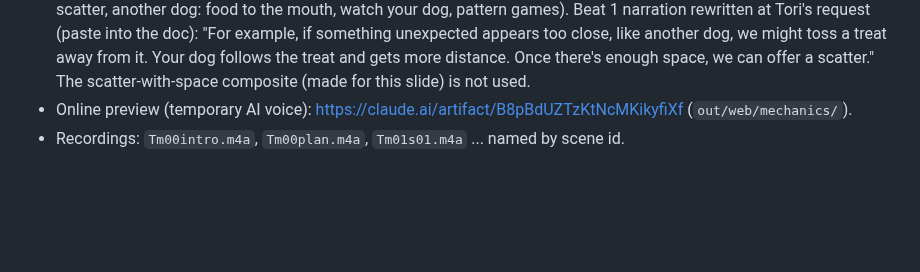
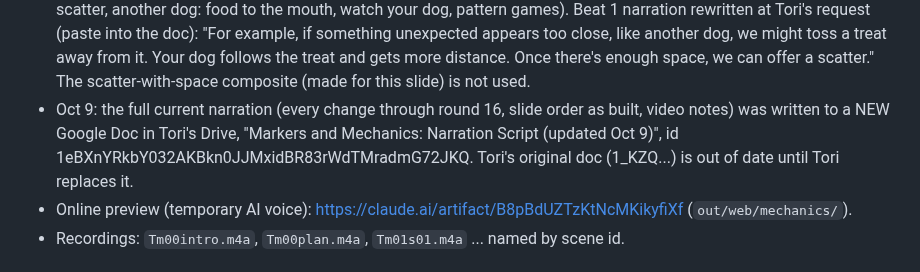
Before and after one commit to mikecavallo/CAD-slides, a Markdown page: CLAUDE.md, the part around the change. Rendered like a GitHub page; blank space fills up the shorter version.

Commit message:
Notes: updated Markers and Mechanics narration doc (Oct 9)
Co-Authored-By: Claude Opus 5.5 <noreply@anthropic.com>
Claude-Session: https://claude.ai/code/session_01GYoZP5VUMJGzbjmTkYycxC

```diff
--- a/CLAUDE.md
+++ b/CLAUDE.md
@@ -267,6 +267,9 @@ pipeline). This file records the state, decisions and working agreements from ea
   (paste into the doc): "For example, if something unexpected appears too close, like another dog, we might toss a treat
   away from it. Your dog follows the treat and gets more distance. Once there's enough space, we can offer a scatter."
   The scatter-with-space composite (made for this slide) is not used.
+- Oct 9: the full current narration (every change through round 16, slide order as built, video notes) was written to a
+  NEW Google Doc in Tori's Drive, "Markers and Mechanics: Narration Script (updated Oct 9)", id
+  1eBXnYRkbY032AKBkn0JJMxidBR83rWdTMradmG72JKQ. Tori's original doc (1_KZQ...) is out of date until Tori replaces it.
 - Online preview (temporary AI voice): https://claude.ai/artifact/B8pBdUZTzKtNcMKikyfiXf (`out/web/mechanics/`).
 - Recordings: `Tm00intro.m4a`, `Tm00plan.m4a`, `Tm01s01.m4a` ... named by scene id.
 
```
